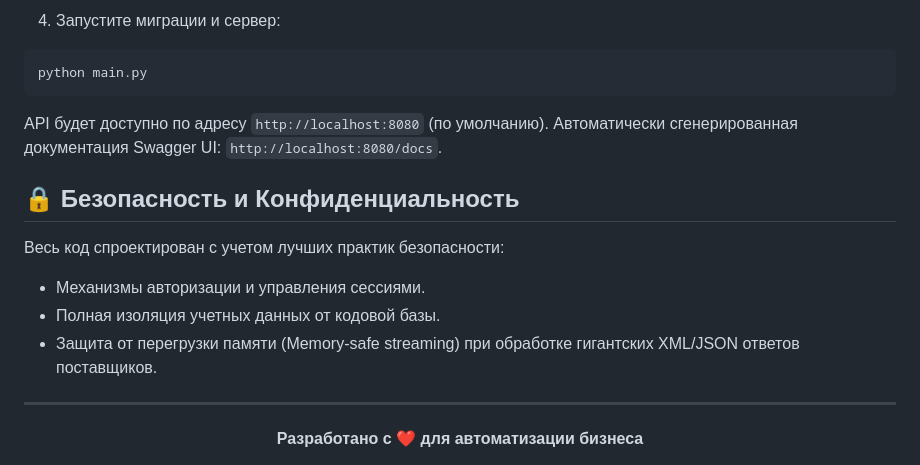
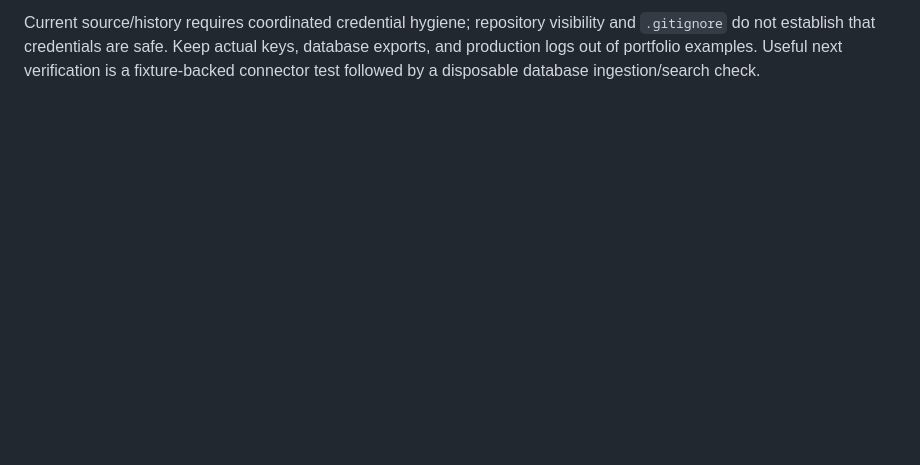
Before and after one commit to arar228/parser_dist, a Markdown page: README.md, the part around one of its changes. Rendered like a GitHub page; blank space fills up the shorter version.

````diff
--- a/README.md
+++ b/README.md
@@ -142,18 +65 @@ pip install -r requirements.txt
-4. Запустите миграции и сервер:
-```bash
-python main.py
-```
-API будет доступно по адресу `http://localhost:8080` (по умолчанию). Автоматически сгенерированная документация Swagger UI: `http://localhost:8080/docs`.
-
-## 🔒 Безопасность и Конфиденциальность
-
-Весь код спроектирован с учетом лучших практик безопасности:
-- Механизмы авторизации и управления сессиями.
-- Полная изоляция учетных данных от кодовой базы.
-- Защита от перегрузки памяти (Memory-safe streaming) при обработке гигантских XML/JSON ответов поставщиков.
-
----
-
-<div align="center">
-  <b>Разработано с ❤️ для автоматизации бизнеса</b>
-</div>
+Current source/history requires coordinated credential hygiene; repository visibility and `.gitignore` do not establish that credentials are safe. Keep actual keys, database exports, and production logs out of portfolio examples. Useful next verification is a fixture-backed connector test followed by a disposable database ingestion/search check.
````
Also changed, not shown: other parts of README.md (+46 -123 lines).
